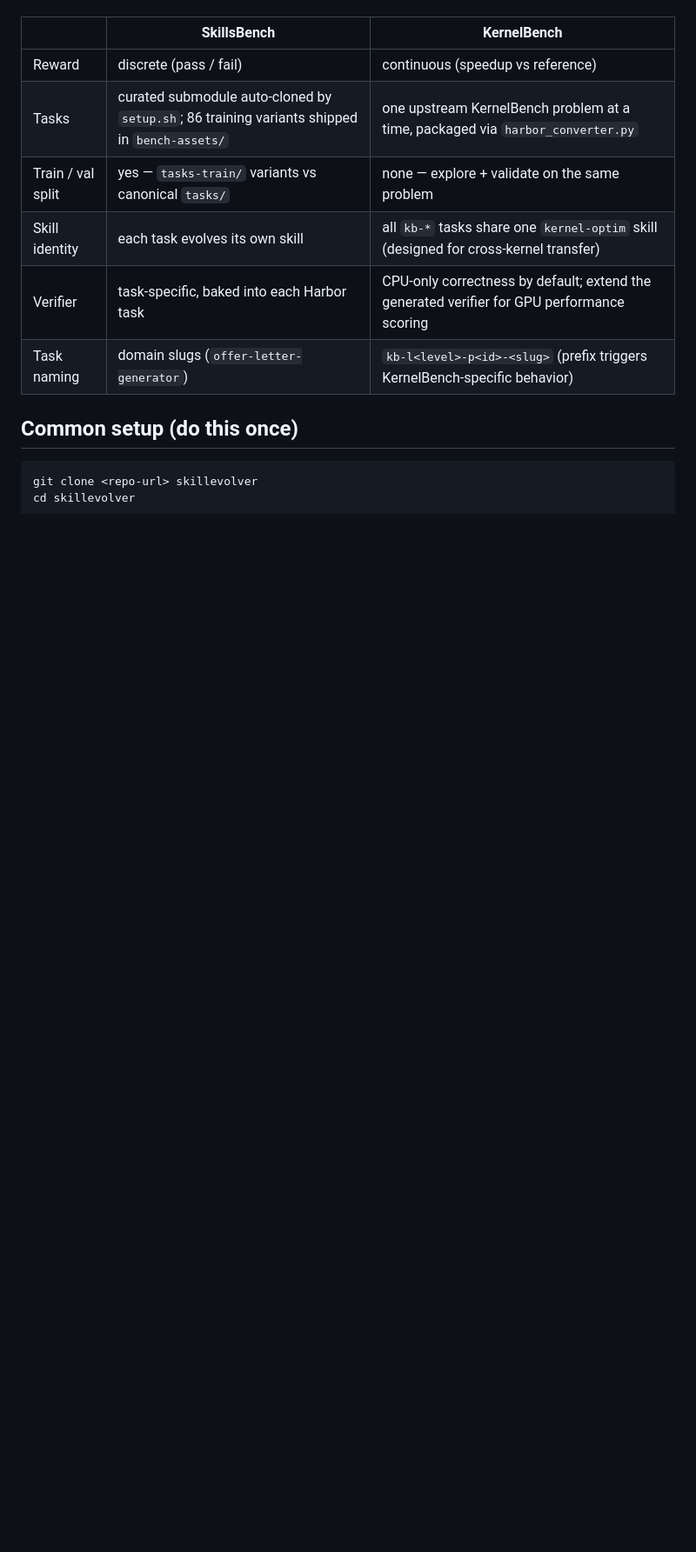
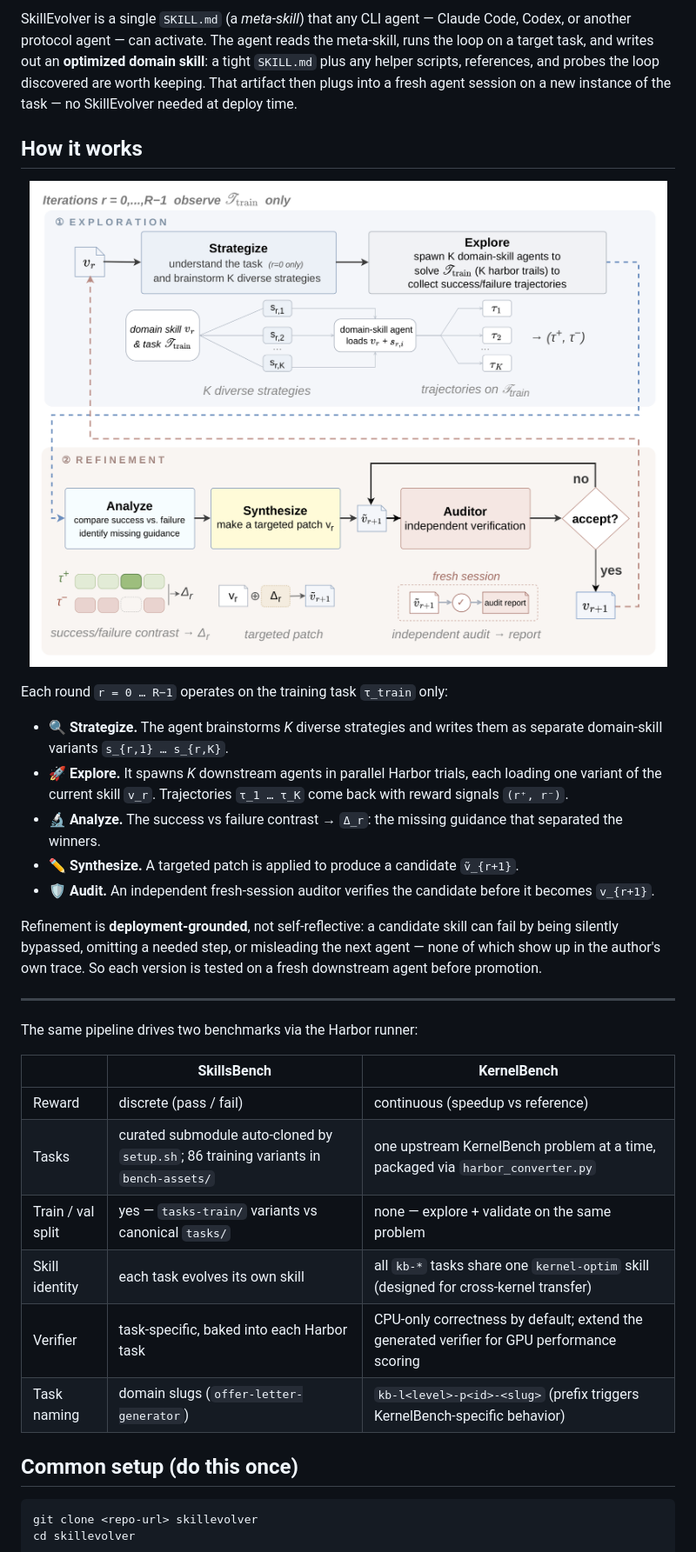
Before and after one commit to THU-AICosmos/skillevolver, a Markdown page: README.md, the part around the change printed below. Shown: that part at 87% size. Drawn GitHub-style; pictures changed too: figs/explore-refine-loop.png (added); blank space fills up the shorter version.

```diff
--- a/README.md
+++ b/README.md
@@ -15,8 +44,29 @@ appear in each quick-start below):
+SkillEvolver is a single `SKILL.md` (a *meta-skill*) that any CLI agent — Claude Code, Codex, or another protocol agent — can activate. The agent reads the meta-skill, runs the loop on a target task, and writes out an **optimized domain skill**: a tight `SKILL.md` plus any helper scripts, references, and probes the loop discovered are worth keeping. That artifact then plugs into a fresh agent session on a new instance of the task — no SkillEvolver needed at deploy time.
+
+## How it works
+
+<p align="center">
+  <img src="figs/explore-refine-loop.png" alt="Two-stage loop: Exploration (Strategize K diverse strategies → spawn K domain-skill agents that run Harbor trials → collect success/failure trajectories) followed by Refinement (Analyze success vs failure → Synthesize a targeted patch → Auditor independently verifies → accept or revise)." width="820"/>
+</p>
+
+Each round `r = 0 … R−1` operates on the training task `τ_train` only:
+
+- 🔍 **Strategize.** The agent brainstorms *K* diverse strategies and writes them as separate domain-skill variants `s_{r,1} … s_{r,K}`.
+- 🚀 **Explore.** It spawns *K* downstream agents in parallel Harbor trials, each loading one variant of the current skill `v_r`. Trajectories `τ_1 … τ_K` come back with reward signals `(r⁺, r⁻)`.
+- 🔬 **Analyze.** The success vs failure contrast → `Δ_r`: the missing guidance that separated the winners.
+- ✏️ **Synthesize.** A targeted patch is applied to produce a candidate `ṽ_{r+1}`.
+- 🛡️ **Audit.** An independent fresh-session auditor verifies the candidate before it becomes `v_{r+1}`.
+
+Refinement is **deployment-grounded**, not self-reflective: a candidate skill can fail by being silently bypassed, omitting a needed step, or misleading the next agent — none of which show up in the author's own trace. So each version is tested on a fresh downstream agent before promotion.
+
+---
+
+The same pipeline drives two benchmarks via the Harbor runner:
 
 |  | SkillsBench | KernelBench |
 |---|---|---|
 | Reward | discrete (pass / fail) | continuous (speedup vs reference) |
-| Tasks | curated submodule auto-cloned by `setup.sh`; 86 training variants shipped in `bench-assets/` | one upstream KernelBench problem at a time, packaged via `harbor_converter.py` |
+| Tasks | curated submodule auto-cloned by `setup.sh`; 86 training variants in `bench-assets/` | one upstream KernelBench problem at a time, packaged via `harbor_converter.py` |
 | Train / val split | yes — `tasks-train/` variants vs canonical `tasks/` | none — explore + validate on the same problem |
 | Skill identity | each task evolves its own skill | all `kb-*` tasks share one `kernel-optim` skill (designed for cross-kernel transfer) |
 | Verifier | task-specific, baked into each Harbor task | CPU-only correctness by default; extend the generated verifier for GPU performance scoring |
```
Also changed, not shown: other parts of README.md (+40 -13 lines), figs/deployment-view.png (added).
